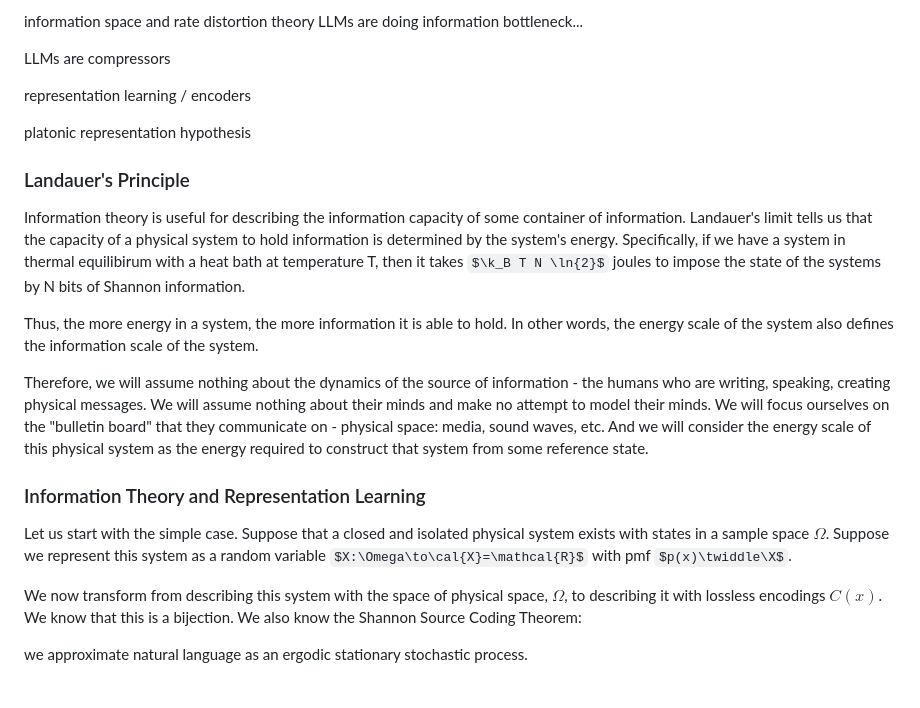
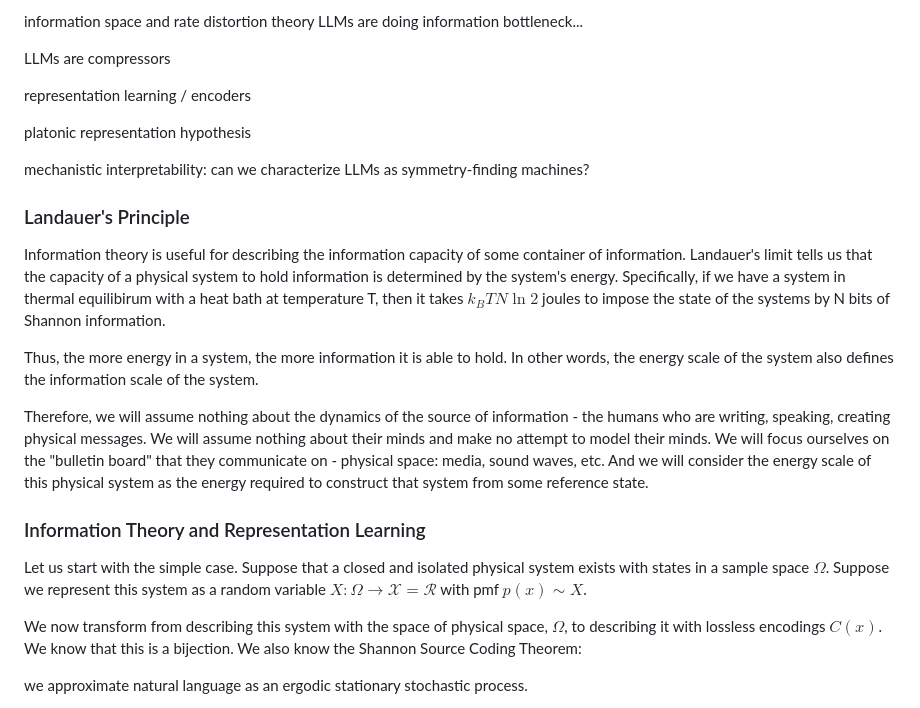
Before and after one commit to timh5011/stat-phys-comm, a Markdown page: v2.md, the part around one of its changes. GitHub-like rendering; some formulas as TeX source.

```diff
--- a/v2.md
+++ b/v2.md
@@ -37,9 +53,11 @@ representation learning / encoders
 
 platonic representation hypothesis
 
+mechanistic interpretability: can we characterize LLMs as symmetry-finding machines?
+
 ### Landauer's Principle
 
-Information theory is useful for describing the information capacity of some container of information. Landauer's limit tells us that the capacity of a physical system to hold information is determined by the system's energy. Specifically, if we have a system in thermal equilibirum with a heat bath at temperature T, then it takes $\k_B T N \ln{2}$ joules to impose the state of the systems by N bits of Shannon information.
+Information theory is useful for describing the information capacity of some container of information. Landauer's limit tells us that the capacity of a physical system to hold information is determined by the system's energy. Specifically, if we have a system in thermal equilibirum with a heat bath at temperature T, then it takes $k_B T N \ln 2$ joules to impose the state of the systems by N bits of Shannon information.
 
 Thus, the more energy in a system, the more information it is able to hold. In other words, the energy scale of the system also defines the information scale of the system.
 
@@ -47,7 +65,7 @@ Therefore, we will assume nothing about the dynamics of the source of informatio
 
 ### Information Theory and Representation Learning
 
-Let us start with the simple case. Suppose that a closed and isolated physical system exists with states in a sample space $\Omega$. Suppose we represent this system as a random variable $X:\Omega\to\cal{X}=\mathcal{R}$ with pmf $p(x)\twiddle\X$.
+Let us start with the simple case. Suppose that a closed and isolated physical system exists with states in a sample space $\Omega$. Suppose we represent this system as a random variable $X:\Omega\to\mathcal{X}=\mathcal{R}$ with pmf $p(x)\sim X$.
 
 We now transform from describing this system with the space of physical space, $\Omega$, to describing it with lossless encodings $C(x)$. We know that this is a bijection. We also know the Shannon Source Coding Theorem:
 
```
Also changed, not shown: other parts of v2.md (+20 -4 lines).
